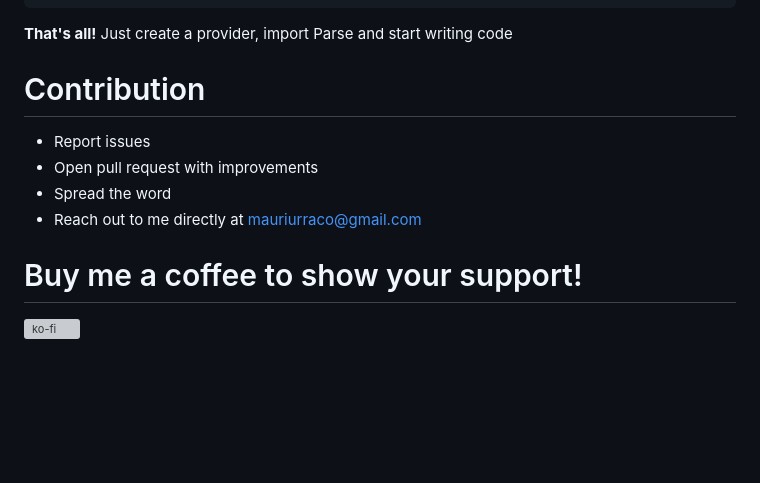
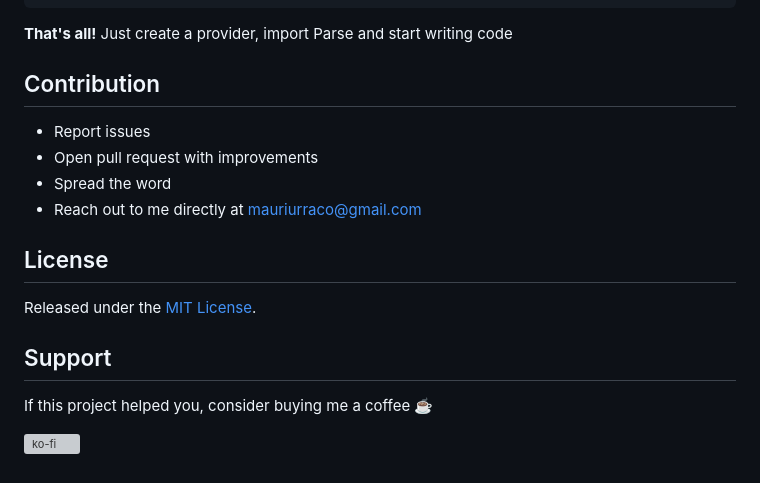
Before and after one commit to murraco/ionic-parse-server, a Markdown page: README.md, the part around one of its changes. GitHub-like rendering; blank space fills up the shorter version; grey boxes are pictures that could not be loaded.

````diff
--- a/README.md
+++ b/README.md
@@ -209,13 +214,19 @@ private parseInitialize() {
 ```
 **That's all!** Just create a provider, import Parse and start writing code
 
-# Contribution
+## Contribution
 
 - Report issues
 - Open pull request with improvements
 - Spread the word
 - Reach out to me directly at <mauriurraco@gmail.com>
 
-# Buy me a coffee to show your support!
+## License
+
+Released under the [MIT License](LICENSE).
+
+## Support
+
+If this project helped you, consider buying me a coffee ☕️
 
 [![ko-fi](https://ko-fi.com/img/githubbutton_sm.svg)](https://ko-fi.com/murraco)
````
Also changed, not shown: other parts of README.md (+43 -38 lines).
